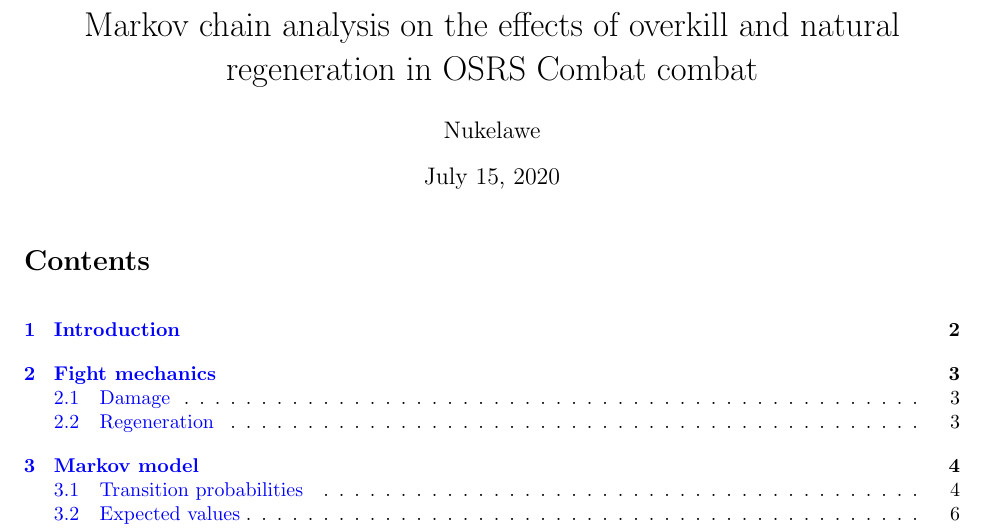
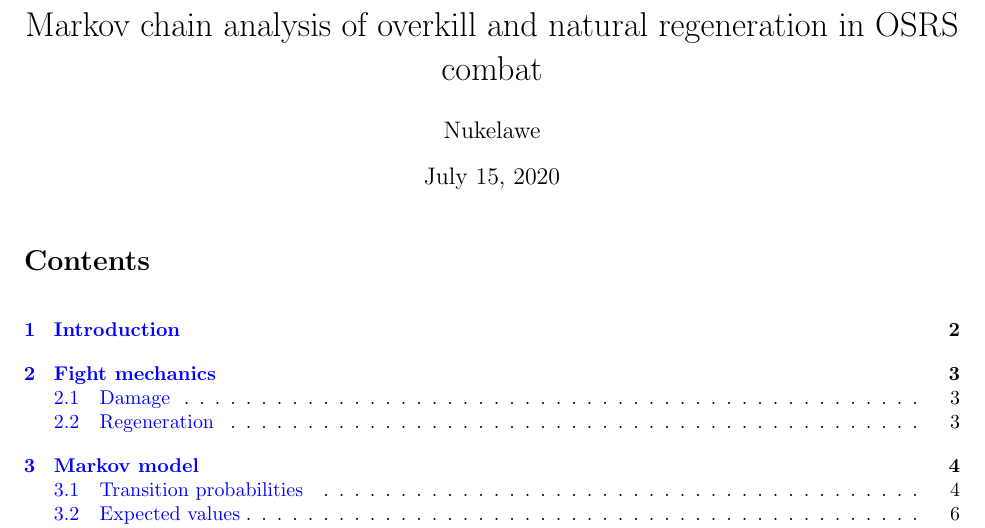
Before and after one commit to Nukelawe/osrs-markov, a LaTeX document (main.tex): part of page 1 of 16, cut so that both start at the same text. Compiled offline with pdfLaTeX.

Commit message:
new title

```diff
--- a/main.tex
+++ b/main.tex
@@ -1,6 +1,6 @@
 \input{preamble.tex}
 \begin{document}
-\title{Markov chain analysis on the effects of overkill and natural regeneration in OSRS Combat combat}
+\title{Markov chain analysis of overkill and natural regeneration in OSRS combat}
 \author{Nukelawe}
 \date{\today}
 \maketitle
```
Also changed, not shown: main.pdf, summary.pdf, summary.png.
